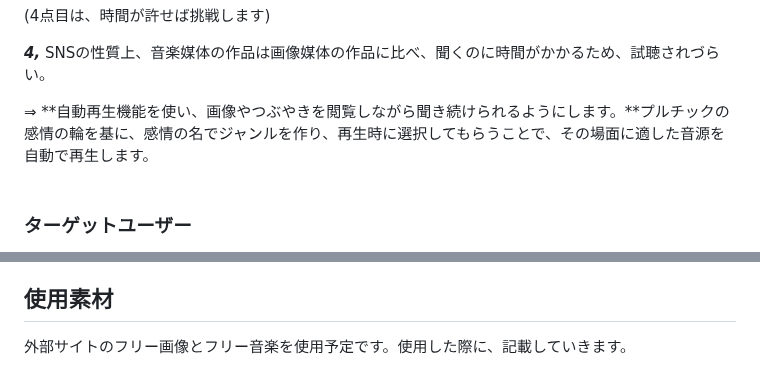
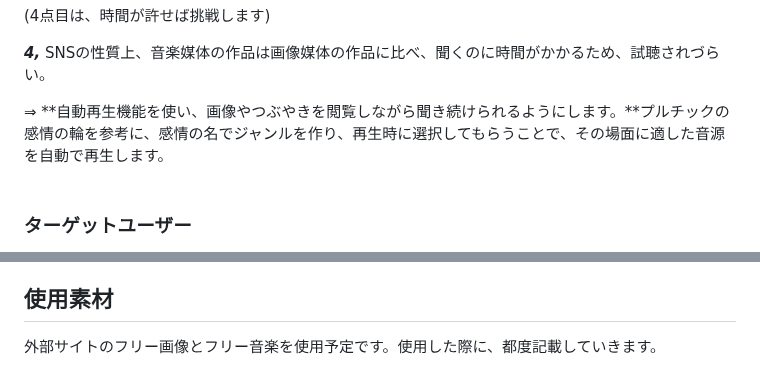
Before and after one commit to touchtak/TellTone, a Markdown page: README.md, 2 parts joined by grey strips. Drawn GitHub-style.

Commit message:
tweaked README

```diff
--- a/README.md
+++ b/README.md
@@ -33,7 +33,7 @@
 
 <span style="background-color:#ffdde9">***4,*** SNSの性質上、音楽媒体の作品は画像媒体の作品に比べ、聞くのに時間がかかるため、試聴されづらい。</span>
 
-⇒ **自動再生機能を使い、画像やつぶやきを閲覧しながら聞き続けられるようにします。**プルチックの感情の輪を基に、感情の名でジャンルを作り、再生時に選択してもらうことで、その場面に適した音源を自動で再生します。
+⇒ **自動再生機能を使い、画像やつぶやきを閲覧しながら聞き続けられるようにします。**プルチックの感情の輪を参考に、感情の名でジャンルを作り、再生時に選択してもらうことで、その場面に適した音源を自動で再生します。
 <br>
 <br>
 ### ターゲットユーザー
@@ -62,4 +62,4 @@
 - IDE：Cloud9
 
 ## 使用素材
-外部サイトのフリー画像とフリー音楽を使用予定です。使用した際に、記載していきます。
+外部サイトのフリー画像とフリー音楽を使用予定です。使用した際に、都度記載していきます。
```
